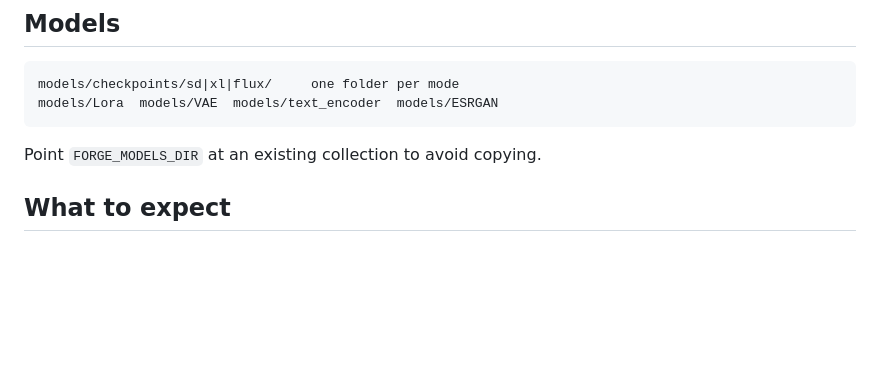
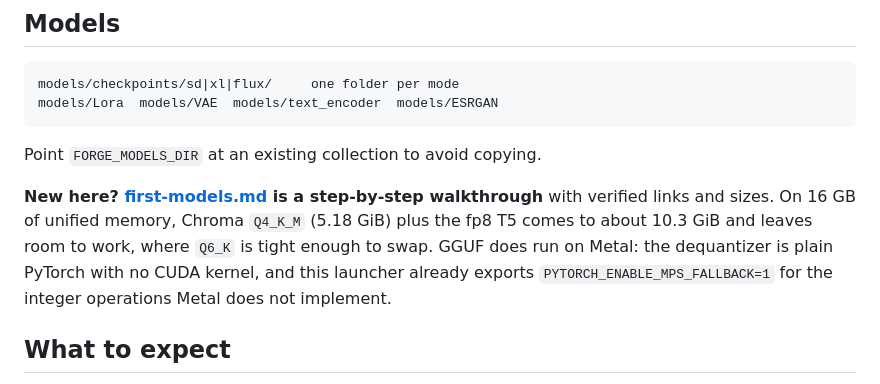
Before and after one commit to logan71f100/forge-again, a Markdown page: docs/install-macos.md, the part around the change. Drawn GitHub-style; blank space fills up the shorter version.

````diff
--- a/docs/install-macos.md
+++ b/docs/install-macos.md
@@ -39,6 +39,12 @@ models/Lora  models/VAE  models/text_encoder  models/ESRGAN
 ```
 
 Point `FORGE_MODELS_DIR` at an existing collection to avoid copying.
+
+**New here? [first-models.md](first-models.md) is a step-by-step walkthrough** with verified
+links and sizes. On 16 GB of unified memory, Chroma `Q4_K_M` (5.18 GiB) plus the fp8 T5 comes
+to about 10.3 GiB and leaves room to work, where `Q6_K` is tight enough to swap. GGUF does run
+on Metal: the dequantizer is plain PyTorch with no CUDA kernel, and this launcher already
+exports `PYTORCH_ENABLE_MPS_FALLBACK=1` for the integer operations Metal does not implement.
 
 ## What to expect
 
````
Also changed, not shown: README.md (+5 -1 lines), docs/first-models.md (added, +124 -0 lines).
